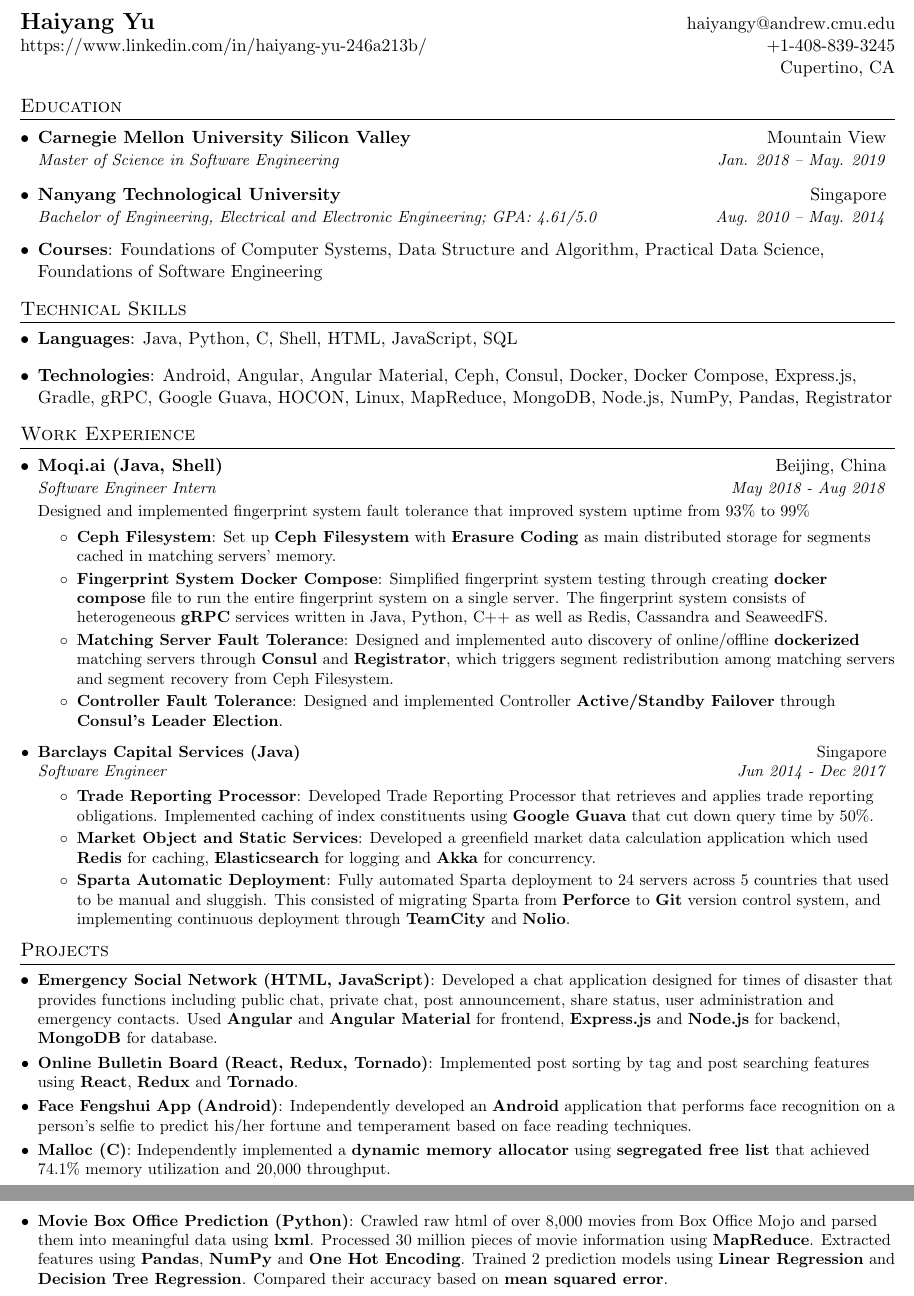
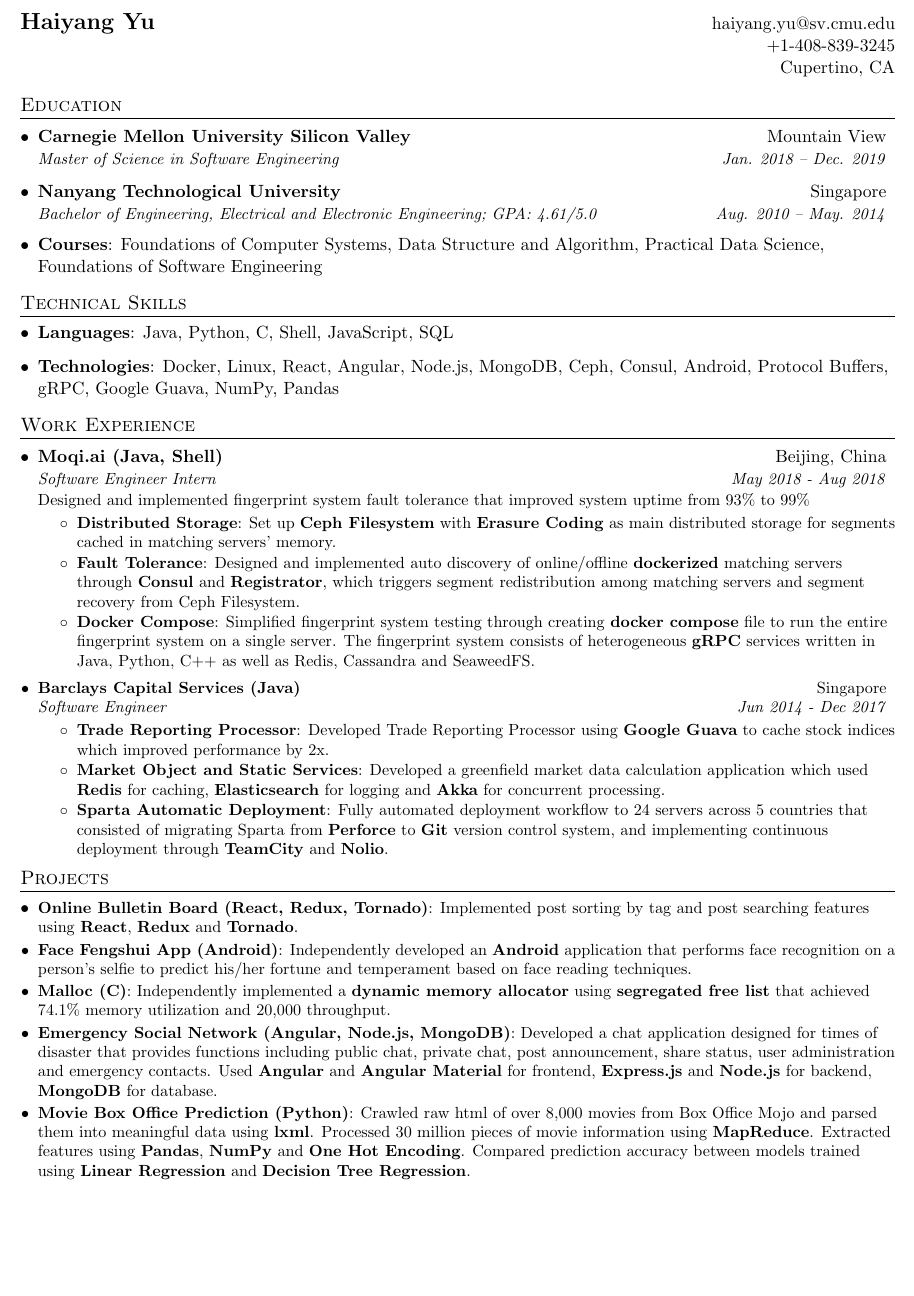
Before and after one commit to dennanisny/resume, a LaTeX CV (Resume - Haiyang Yu.tex): two parts of pages 1 and 2 of 2 before the commit and part of the page after it, the two joined at a grey line, cut so that both start at the same text, the shorter picture padded with empty space. Compiled offline with pdfLaTeX.

Commit message:
first version of intern resume

```diff
--- a/Resume - Haiyang Yu.tex
+++ b/Resume - Haiyang Yu.tex
@@ -74,8 +74,8 @@
 
 %----------HEADING-----------------
 \begin{tabular*}{\textwidth}{l@{\extracolsep{\fill}}r}
-  \textbf{\Large Haiyang Yu } & \href{mailto:haiyangy@andrew.cmu.edu}{haiyangy@andrew.cmu.edu}\\
-  \href{https://www.linkedin.com/in/haiyang-yu-246a213b/}{https://www.linkedin.com/in/haiyang-yu-246a213b/} & +1-408-839-3245 \\
+  \textbf{\Large Haiyang Yu } & \href{mailto:haiyang.yu@sv.cmu.edu}{haiyang.yu@sv.cmu.edu}\\
+  & +1-408-839-3245 \\
   & Cupertino, CA \\
 \end{tabular*}
 
@@ -85,7 +85,7 @@
   \resumeSubHeadingListStart
     \resumeSubheading
       {Carnegie Mellon University Silicon Valley}{Mountain View}
-      {Master of Science in Software Engineering}{Jan. 2018 -- May. 2019}
+      {Master of Science in Software Engineering}{Jan. 2018 -- Dec. 2019}
     \resumeSubheading
       {Nanyang Technological University}{Singapore}
       {Bachelor of Engineering, Electrical and Electronic Engineering;  GPA: 4.61/5.0}{Aug. 2010 -- May. 2014}
@@ -99,10 +99,10 @@
 \section{Technical Skills}
   \resumeSubHeadingListStart
     \item{
-      \textbf{Languages}{: Java, Python, C, Shell, HTML, JavaScript, SQL}
+      \textbf{Languages}{: Java, Python, C, Shell, JavaScript, SQL}
     }
     \item{
-      \textbf{Technologies}{: Android, Angular, Angular Material, Ceph, Consul, Docker, Docker Compose, Express.js, Gradle, gRPC, Google Guava, HOCON, Linux, MapReduce, MongoDB, Node.js, NumPy, Pandas, Registrator}
+      \textbf{Technologies}{: Docker, Linux, React, Angular, Node.js, MongoDB, Ceph, Consul, Android, Protocol Buffers, gRPC, Google Guava, NumPy, Pandas}
     }
   \resumeSubHeadingListEnd
 
@@ -122,17 +122,14 @@
 
       \resumeItemListStart
 
-        \resumeItem{Ceph Filesystem}
+        \resumeItem{Distributed Storage}
           {Set up \textbf{Ceph Filesystem} with \textbf{Erasure Coding} as main distributed storage for segments cached in matching servers' memory.}
 
-        \resumeItem{Fingerprint System Docker Compose}
-          {Simplified fingerprint system testing through creating \textbf{docker compose} file to run the entire fingerprint system on a single server. The fingerprint system consists of heterogeneous \textbf{gRPC} services written in Java, Python, C++ as well as Redis, Cassandra and SeaweedFS.}
-
-        \resumeItem{Matching Server Fault Tolerance}
+        \resumeItem{Fault Tolerance}
           {Designed and implemented auto discovery of online/offline \textbf{dockerized} matching servers through \textbf{Consul} and \textbf{Registrator}, which triggers segment redistribution among matching servers and segment recovery from Ceph Filesystem.}
 
-        \resumeItem{Controller Fault Tolerance}
-          {Designed and implemented Controller \textbf{Active/Standby Failover} through \textbf{Consul's Leader Election}.}
+        \resumeItem{Docker Compose}
+          {Simplified fingerprint system testing through creating \textbf{docker compose} file to run the entire fingerprint system on a single server. The fingerprint system consists of heterogeneous \textbf{gRPC} services written in Java, Python, C++ as well as Redis, Cassandra and SeaweedFS.}
 
       \resumeItemListEnd
 
@@ -141,13 +138,13 @@
       {Software Engineer}{Jun 2014 - Dec 2017}
       \resumeItemListStart
         \resumeItem{Trade Reporting Processor}
-          {Developed Trade Reporting Processor that retrieves and applies trade reporting obligations. Implemented caching of index constituents using \textbf{Google Guava} that cut down query time by 50\%.}
+          {Developed Trade Reporting Processor using \textbf{Google Guava} to cache stock indices which improved performance by 2x.}
 
         \resumeItem{Market Object and Static Services}
-          {Developed a greenfield market data calculation application which used \textbf{Redis} for caching, \textbf{Elasticsearch} for logging and \textbf{Akka} for concurrency.}
+          {Developed a greenfield market data calculation application which used \textbf{Redis} for caching, \textbf{Elasticsearch} for logging and \textbf{Akka} for concurrent processing.}
 
         \resumeItem{Sparta Automatic Deployment}
-          {Fully automated Sparta deployment to 24 servers across 5 countries that used to be manual and sluggish. This consisted of migrating Sparta from \textbf{Perforce} to \textbf{Git} version control system, and implementing continuous deployment through \textbf{TeamCity} and \textbf{Nolio}.}
+          {Fully automated deployment workflow to 24 servers across 5 countries that consisted of migrating Sparta from \textbf{Perforce} to \textbf{Git} version control system, and implementing continuous deployment through \textbf{TeamCity} and \textbf{Nolio}.}
 
       \resumeItemListEnd
 
@@ -156,9 +153,6 @@
 %-----------PROJECTS-----------------
 \section{Projects}
   \resumeSubHeadingListStart
-
-    \resumeSubItem{Emergency Social Network (HTML, JavaScript)}
-      {Developed a chat application designed for times of disaster that provides functions including public chat, private chat, post announcement, share status, user administration and emergency contacts. Used \textbf{Angular} and \textbf{Angular Material} for frontend, \textbf{Express.js} and \textbf{Node.js} for backend, \textbf{MongoDB} for database.}
 
       \resumeSubItem{Online Bulletin Board (React, Redux, Tornado)}
       {Implemented post sorting by tag and post searching features using \textbf{React}, \textbf{Redux} and \textbf{Tornado}.}
@@ -169,8 +163,11 @@
     \resumeSubItem{Malloc (C)}
       {Independently implemented a \textbf{dynamic memory allocator} using \textbf{segregated free list} that achieved 74.1\% memory utilization and 20,000 throughput.}
 
+    \resumeSubItem{Emergency Social Network (Angular, Node.js, MongoDB)}
+      {Developed a chat application designed for times of disaster that provides functions including public chat, private chat, post announcement, share status, user administration and emergency contacts. Used \textbf{Angular} and \textbf{Angular Material} for frontend, \textbf{Express.js} and \textbf{Node.js} for backend, \textbf{MongoDB} for database.}
+
     \resumeSubItem{Movie Box Office Prediction (Python)}
-      {Crawled raw html of over 8,000 movies from Box Office Mojo and parsed them into meaningful data using \textbf{lxml}. Processed 30 million pieces of movie information using \textbf{MapReduce}. Extracted features using \textbf{Pandas}, \textbf{NumPy} and \textbf{One Hot Encoding}. Trained 2 prediction models using \textbf{Linear Regression} and \textbf{Decision Tree Regression}. Compared their accuracy based on \textbf{mean squared error}.}
+      {Crawled raw html of over 8,000 movies from Box Office Mojo and parsed them into meaningful data using \textbf{lxml}. Processed 30 million pieces of movie information using \textbf{MapReduce}. Extracted features using \textbf{Pandas}, \textbf{NumPy} and \textbf{One Hot Encoding}. Compared prediction accuracy between models trained using \textbf{Linear Regression} and \textbf{Decision Tree Regression}.}
 
   \resumeSubHeadingListEnd
 
```
Also changed, not shown: Resume - Haiyang Yu.pdf, 2 other files.
